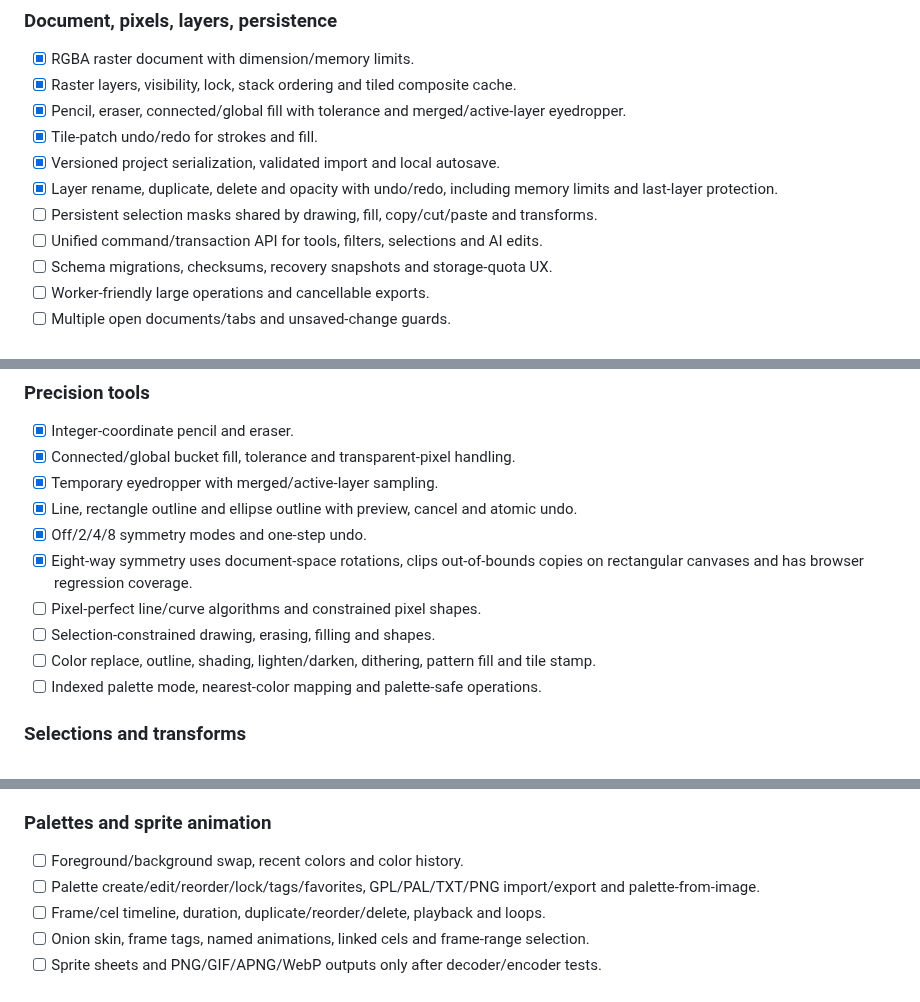
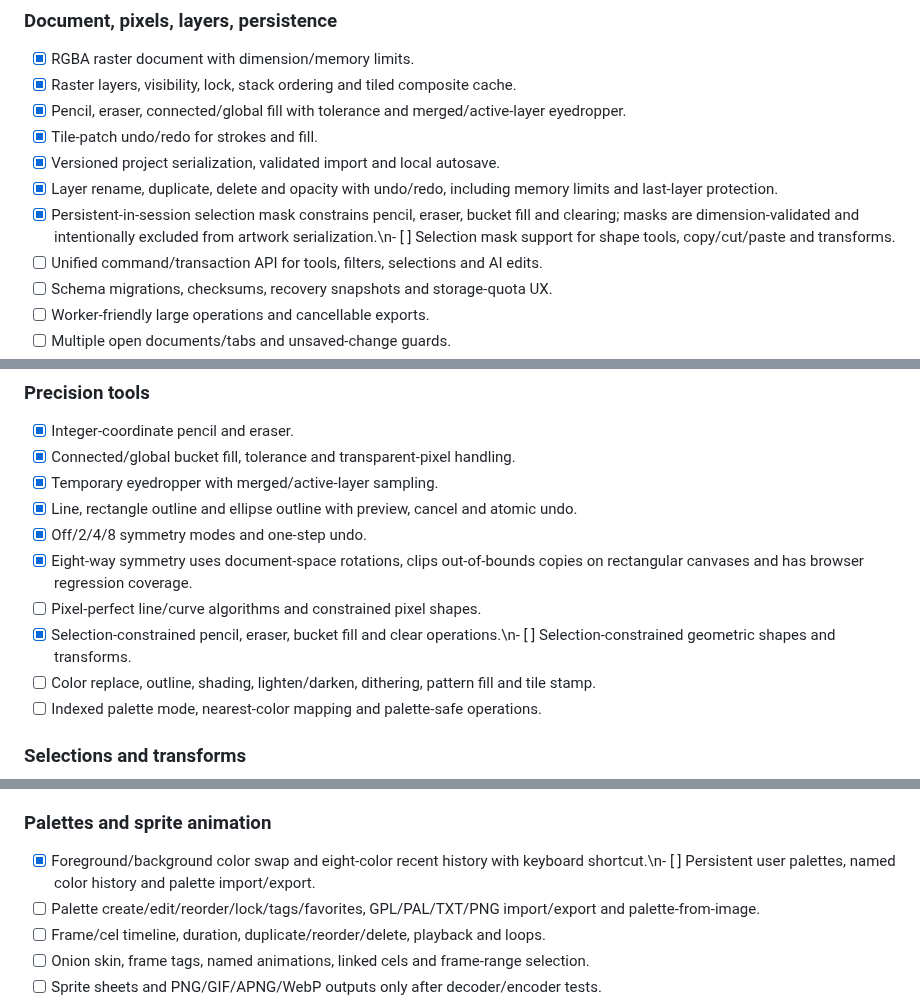
Before and after one commit to gavilandavid89-pixel/PixelForge-Ai, a Markdown page: docs/MASTER_MAP.md, 3 parts joined by grey strips. Drawn GitHub-style.

Commit message:
docs: track selection mask and color workflow implementation

```diff
--- a/docs/MASTER_MAP.md
+++ b/docs/MASTER_MAP.md
@@ -22,7 +22,7 @@ Single source of truth for three areas: **Pixel art**, **General 2D art**, and *
 - [x] Tile-patch undo/redo for strokes and fill.
 - [x] Versioned project serialization, validated import and local autosave.
 - [x] Layer rename, duplicate, delete and opacity with undo/redo, including memory limits and last-layer protection.
-- [ ] Persistent selection masks shared by drawing, fill, copy/cut/paste and transforms.
+- [x] Persistent-in-session selection mask constrains pencil, eraser, bucket fill and clearing; masks are dimension-validated and intentionally excluded from artwork serialization.\n- [ ] Selection mask support for shape tools, copy/cut/paste and transforms.
 - [ ] Unified command/transaction API for tools, filters, selections and AI edits.
 - [ ] Schema migrations, checksums, recovery snapshots and storage-quota UX.
 - [ ] Worker-friendly large operations and cancellable exports.
@@ -44,7 +44,7 @@ Single source of truth for three areas: **Pixel art**, **General 2D art**, and *
 - [x] Off/2/4/8 symmetry modes and one-step undo.
 - [x] Eight-way symmetry uses document-space rotations, clips out-of-bounds copies on rectangular canvases and has browser regression coverage.
 - [ ] Pixel-perfect line/curve algorithms and constrained pixel shapes.
-- [ ] Selection-constrained drawing, erasing, filling and shapes.
+- [x] Selection-constrained pencil, eraser, bucket fill and clear operations.\n- [ ] Selection-constrained geometric shapes and transforms.
 - [ ] Color replace, outline, shading, lighten/darken, dithering, pattern fill and tile stamp.
 - [ ] Indexed palette mode, nearest-color mapping and palette-safe operations.
 ### Selections and transforms
@@ -56,7 +56,7 @@ Single source of truth for three areas: **Pixel art**, **General 2D art**, and *
 - [ ] Move pixels vs move selection; flip, rotate, scale, skew, crop and transforms.
 - [ ] Preview/cancel/commit, interpolation choices, clipping and single-step undo.
 ### Palettes and sprite animation
-- [ ] Foreground/background swap, recent colors and color history.
+- [x] Foreground/background color swap and eight-color recent history with keyboard shortcut.\n- [ ] Persistent user palettes, named color history and palette import/export.
 - [ ] Palette create/edit/reorder/lock/tags/favorites, GPL/PAL/TXT/PNG import/export and palette-from-image.
 - [ ] Frame/cel timeline, duration, duplicate/reorder/delete, playback and loops.
 - [ ] Onion skin, frame tags, named animations, linked cels and frame-range selection.
```
